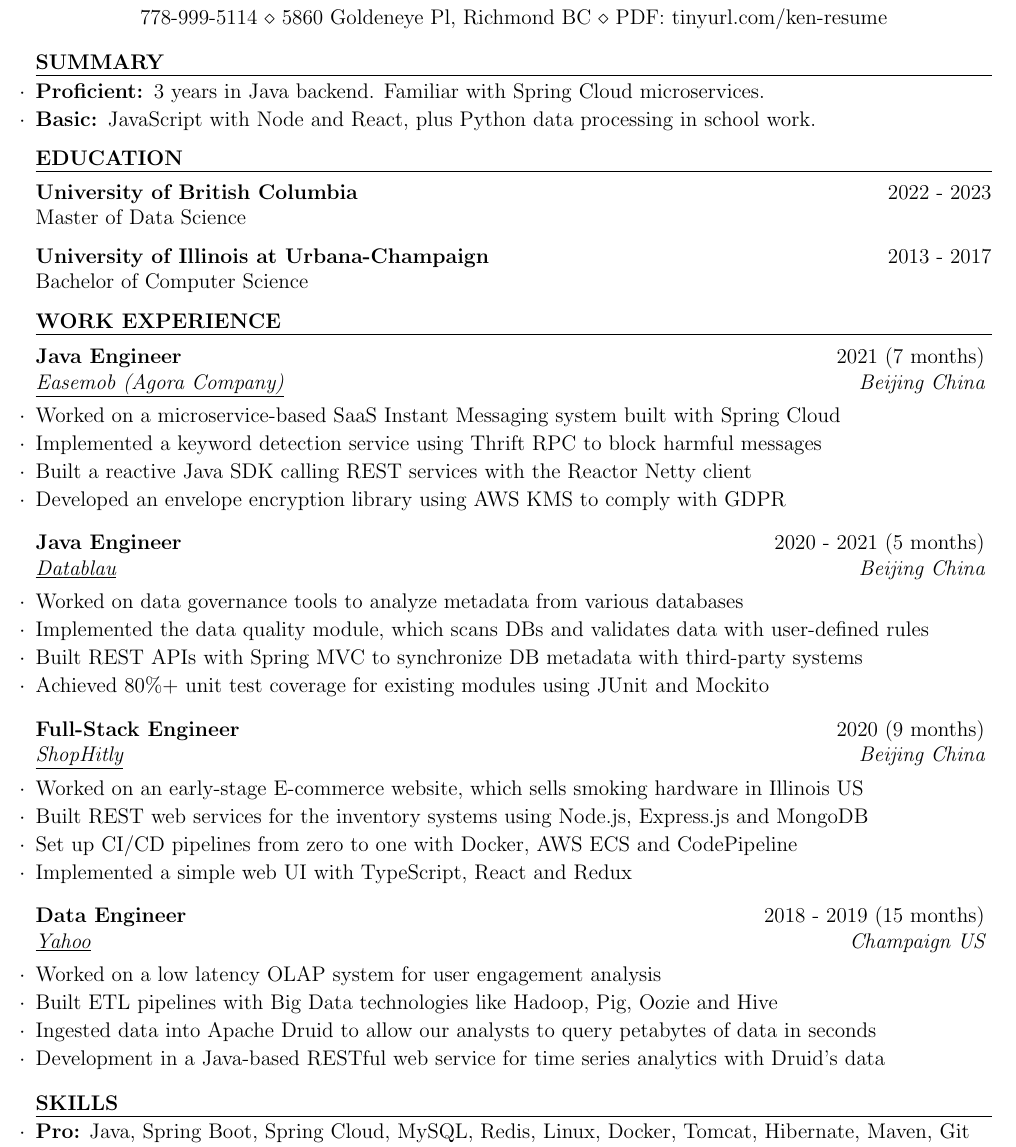
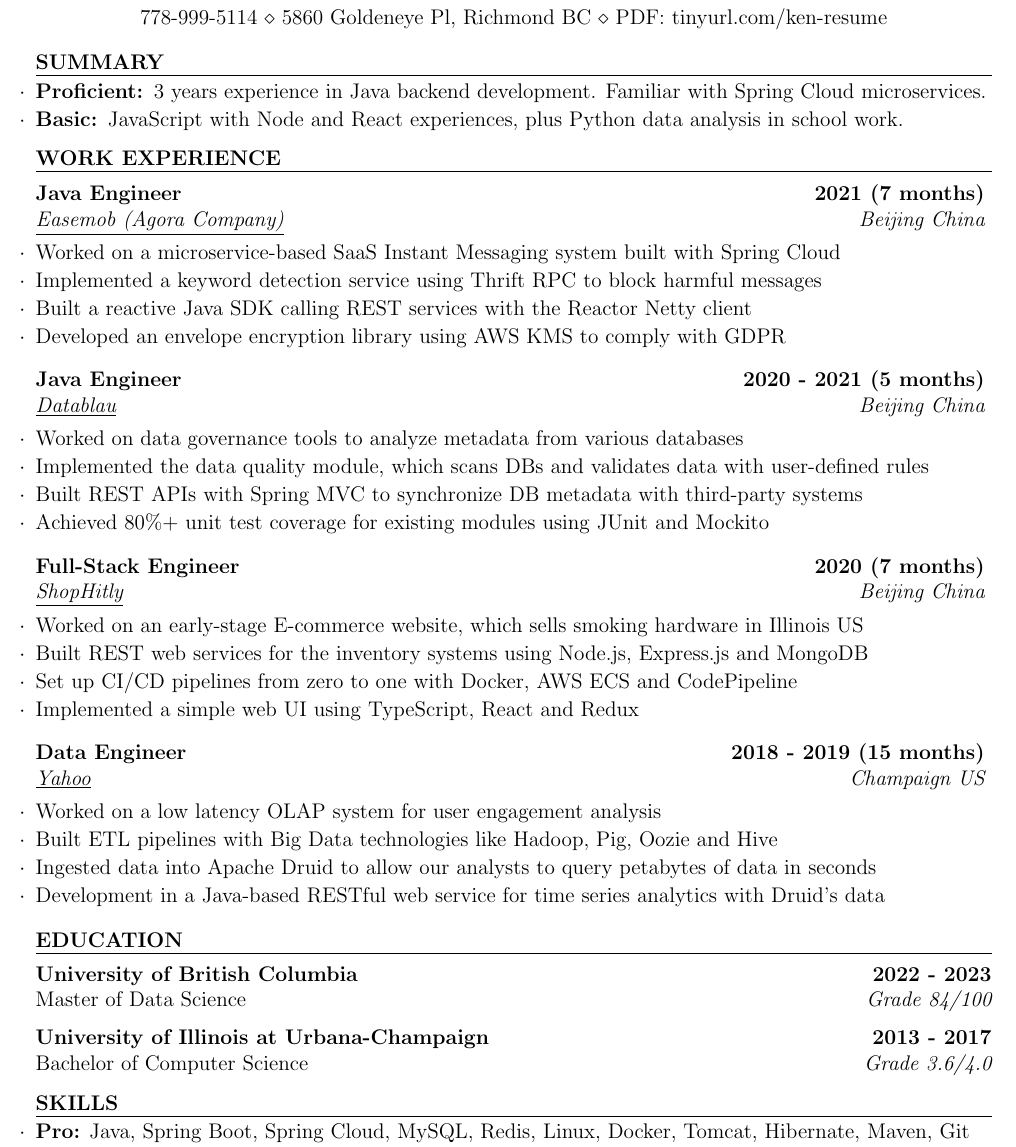
Before and after one commit to kenuiuc/resume-2025, a LaTeX CV (ken_wang_resume.tex, which reads resume.cls): part of the page, cut so that both start at the same text. Compiled offline with pdfLaTeX.

Commit message:
push down education and bold the dates

```diff
--- a/ken_wang_resume.tex
+++ b/ken_wang_resume.tex
@@ -20,29 +22,17 @@
 
 \begin{document}
 
+%----------------------------------------------------------------------------------------
+% SMMARY SECTION
+%----------------------------------------------------------------------------------------
 \begin{skillSection}{Summary}
-\item {\bf{Proficient: }}3 years in Java backend. Familiar with Spring Cloud microservices.
-\item {\bf{Basic: }}JavaScript with Node and React, plus Python data processing in school work.
+\item {\bf{Proficient: }}3 years experience in Java backend development. Familiar with Spring Cloud microservices.
+\item {\bf{Basic: }}JavaScript with Node and React experiences, plus Python data analysis in school work.
 \end{skillSection}
 
 %----------------------------------------------------------------------------------------
-%	EDUCATION SECTION
+% WORK EXPERIENCE SECTION
 %----------------------------------------------------------------------------------------
-
-\begin{rSection}{Education}
-
-{\bf University of British Columbia} \hfill {2022 - 2023}
-\\ Master of Data Science
-
-{\bf University of Illinois at Urbana-Champaign} \hfill {2013 - 2017}
-\\ Bachelor of Computer Science
-
-\end{rSection}
-
-%----------------------------------------------------------------------------------------
-%	WORK EXPERIENCE SECTION
-%----------------------------------------------------------------------------------------
-
 \begin{rSection}{Work Experience}
 
 \begin{rSubsection}
@@ -62,11 +52,11 @@
 \end{rSubsection}
 
 \begin{rSubsection}
-{Full-Stack Engineer} {2020 (9 months)} {ShopHitly} {Beijing China}
+{Full-Stack Engineer} {2020 (7 months)} {ShopHitly} {Beijing China}
 \item Worked on an early-stage E-commerce website, which sells smoking hardware in Illinois US
 \item Built REST web services for the inventory systems using Node.js, Express.js and MongoDB
 \item Set up CI/CD pipelines from zero to one with Docker, AWS ECS and CodePipeline
-\item Implemented a simple web UI with TypeScript, React and Redux
+\item Implemented a simple web UI using TypeScript, React and Redux
 \end{rSubsection}
 
 \begin{rSubsection}
@@ -79,9 +69,26 @@
 
 \end{rSection}
 
+%----------------------------------------------------------------------------------------
+% EDUCATION SECTION
+%----------------------------------------------------------------------------------------
+\begin{rSection}{Education}
+{\bf University of British Columbia} \hfill {\bf 2022 - 2023}
+\\ {Master of Data Science} \hfill {\em{Grade 84/100}}
+
+{\bf University of Illinois at Urbana-Champaign} \hfill {\bf 2013 - 2017}
+\\ {Bachelor of Computer Science} \hfill {\em{Grade 3.6/4.0}}
+\end{rSection}
+
+%----------------------------------------------------------------------------------------
+% SKILLS SECTION
+%----------------------------------------------------------------------------------------
 \begin{skillSection}{Skills}
 \item {\bf Pro:} Java, Spring Boot, Spring Cloud, MySQL, Redis, Linux, Docker, Tomcat, Hibernate, Maven, Git
 \item {\bf Basic:} JavaScript, React, Node.js, Python, pandas, scikit-learn, PyTorch, AWS, Hadoop, Postgres
 \end{skillSection}
 
 \end{document}
+
+% Master of Data Science \hfill {\em{Grade 84/100}}
+% Bachelor of Computer Science \hfill {\em{Grade 3.6/4.0}}
--- a/resume.cls
+++ b/resume.cls
@@ -117,7 +117,7 @@
 %----------------------------------------------------------------------------------------
 
 \newenvironment{rSubsection}[4]{ % 4 input arguments - company name, year(s) employed, job title and location
- {\bf #1} \hfill {#2} % Bold company name and date on the right
+ {\bf #1} \hfill {\bf #2} % Bold company name and date on the right
  \ifthenelse{\equal{#3}{}}{}{ % If the third argument is not specified, don't print the job title and location line
   \\
   {\em {\underline{#3}}} \hfill {\em #4} % Italic job title and location
```
Also changed, not shown: ken_wang_resume.tex (4 more changed lines).
